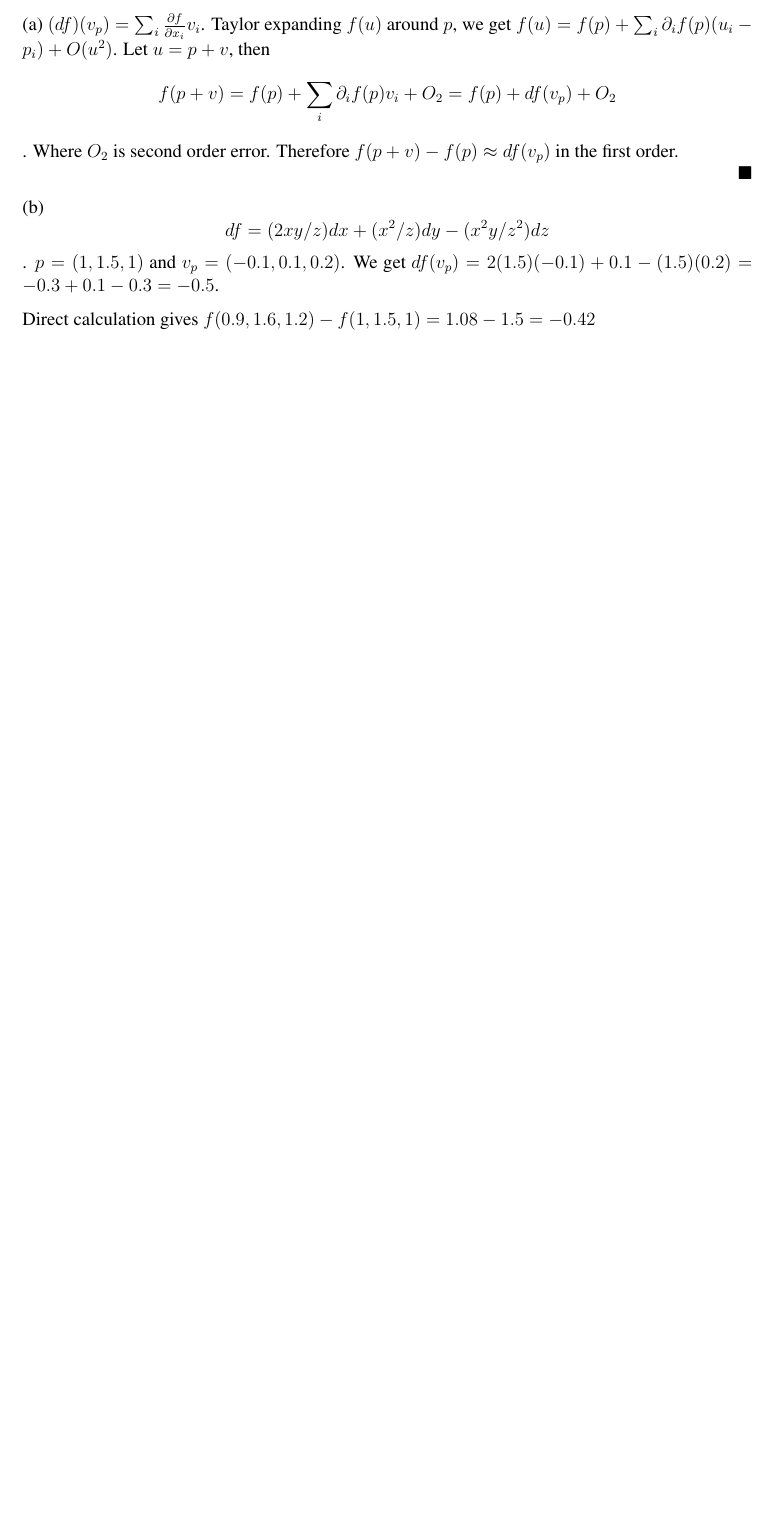
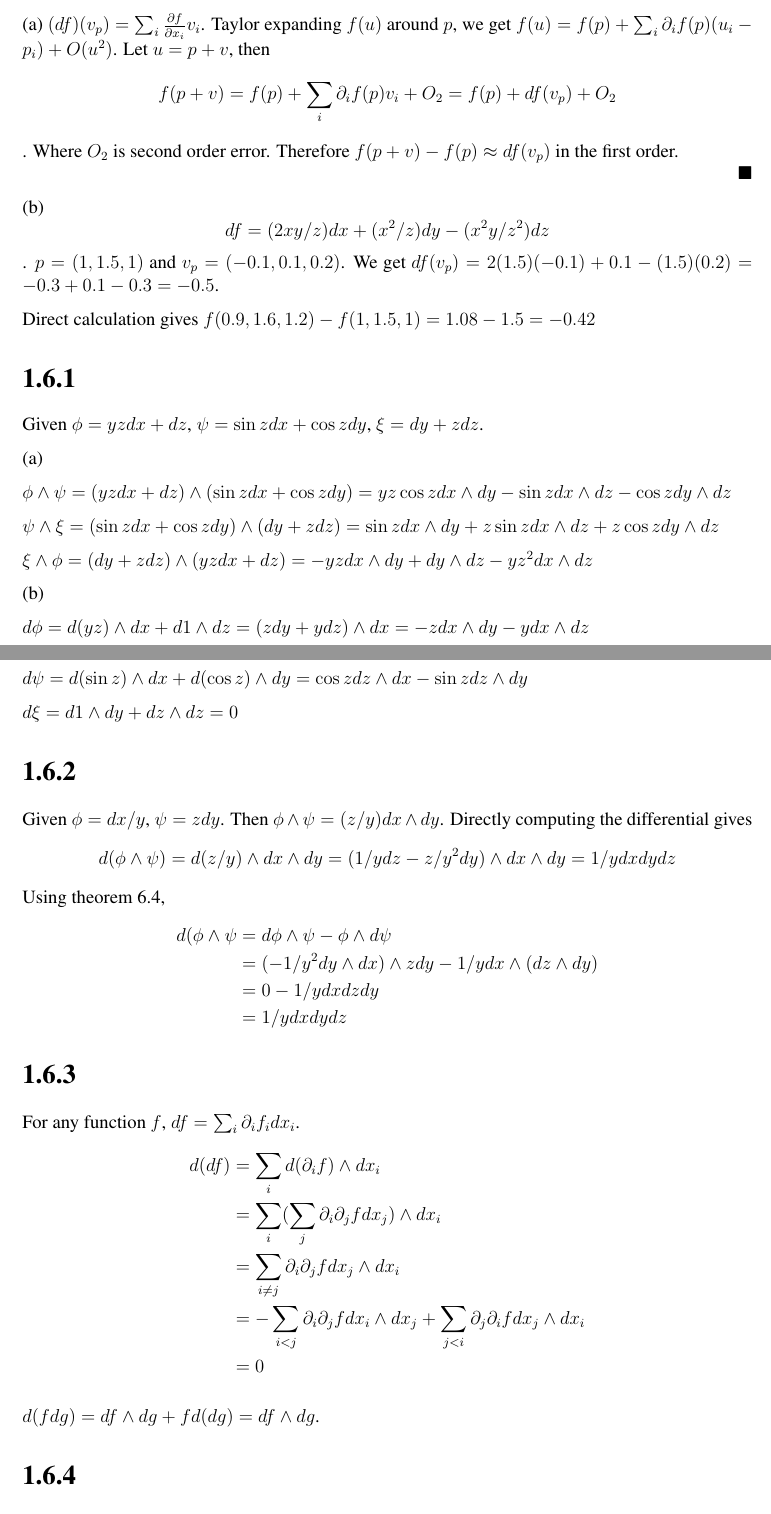
Before and after one commit to rxstudy/selfstudy_log, a LaTeX document (Elementary-Differential-Geometry/ch01-calculus_on_euclidean_space.tex): part of page 10 of 10 before the commit and two parts of pages 10 and 11 of 13 after it, the two joined at a grey line, cut so that both start at the same text, the shorter picture padded with empty space. Compiled offline with pdfLaTeX; a LaTeX package or settings file that is missing is left out.

Commit message:
Elementar-DiffGeo:  1.6

```diff
--- a/Elementary-Differential-Geometry/ch01-calculus_on_euclidean_space.tex
+++ b/Elementary-Differential-Geometry/ch01-calculus_on_euclidean_space.tex
@@ -340,4 +340,46 @@ We get $df(v_p) = 2(1.5)(-0.1) +0.1 - (1.5)(0.2) =-0.3 + 0.1 - 0.3 = -0.5$.
 
 Direct calculation gives $f(0.9, 1.6, 1.2) - f(1, 1.5, 1) = 1.08 - 1.5 = -0.42$
 
+\section*{1.6.1}
+Given $\phi = yzdx + dz$, $\psi = \sin zdx + \cos zdy$, $\xi = dy+zdz$.
 
+(a)
+
+ $\phi \wedge \psi = (yzdx + dz) \wedge ( \sin zdx + \cos zdy) = yz\cos z dx \wedge dy - \sin z dx \wedge dz - \cos z dy \wedge dz $
+
+$ \psi \wedge \xi = (\sin zdx + \cos zdy) \wedge ( dy+zdz)  = \sin z dx \wedge dy + z \sin z dx \wedge dz + z \cos z dy \wedge dz $
+
+$ \xi \wedge \phi = ( dy+zdz) \wedge ( yzdx + dz) = -yzdx \wedge dy + dy \wedge dz - yz^2 dx \wedge dz$
+
+(b)
+
+ $d\phi = d(yz)\wedge dx + d1 \wedge dz = (zdy + ydz)\wedge dx = -z dx \wedge dy - y dx \wedge dz$
+
+ $d\psi = d(\sin z) \wedge dx + d(\cos z) \wedge dy = \cos z dz \wedge dx - \sin z dz \wedge dy$
+
+ $d\xi = d1 \wedge dy+dz \wedge dz = 0$
+
+\section*{1.6.2}
+Given $\phi = dx /y $, $\psi = z dy$. Then $\phi \wedge \psi = (z/y) dx \wedge dy$. Directly computing the differential gives $$d(\phi \wedge \psi) = d(z/y) \wedge dx \wedge dy = (1/y dz - z/y^2 dy) \wedge dx \wedge dy = 1/y dx dy dz$$ Using theorem 6.4,
+$$ \begin{aligned}
+	d(\phi \wedge \psi &= d\phi \wedge \psi - \phi \wedge d\psi \\
+	  &= (- 1/y^2 dy \wedge dx) \wedge zdy - 1/y dx \wedge (dz \wedge dy) \\
+	  &= 0 - 1/y dx dz dy \\
+	  &= 1/y dx dy dz
+\end{aligned}$$
+
+\section*{1.6.3}
+For any function $f$,  $df = \sum_i \partial_i f_i dx_i$.
+$$
+  \begin{aligned}
+  	d(df) &= \sum_i d(\partial_i f) \wedge dx_i  \\
+  		  &= \sum_i (\sum_j \partial_i \partial_j f dx_j) \wedge dx_i \\
+  		  &= \sum_{i\neq j} \partial_i \partial_j f dx_j \wedge dx_i \\
+  		  &= - \sum_{i < j} \partial_i \partial_j f dx_i \wedge dx_j + \sum_{j < i} \partial_j \partial_i f dx_j \wedge dx_i \\
+  		  &= 0
+  \end{aligned}
+$$
+
+$d(fdg) = df \wedge dg + f d(dg) = df \wedge dg$.
+
+\section*{1.6.4}
@@ -343,0 +401 @@ Direct calculation gives $f(0.9, 1.6, 1.2) - f(1, 1.5, 1) = 1.08 - 1.5 = -0.42$
+\end{aligned} $$
```
Also changed, not shown: Elementary-Differential-Geometry/ch01-calculus_on_euclidean_space.pdf, Elementary-Differential-Geometry/ch01-calculus_on_euclidean_space.tex (63 more changed lines).
